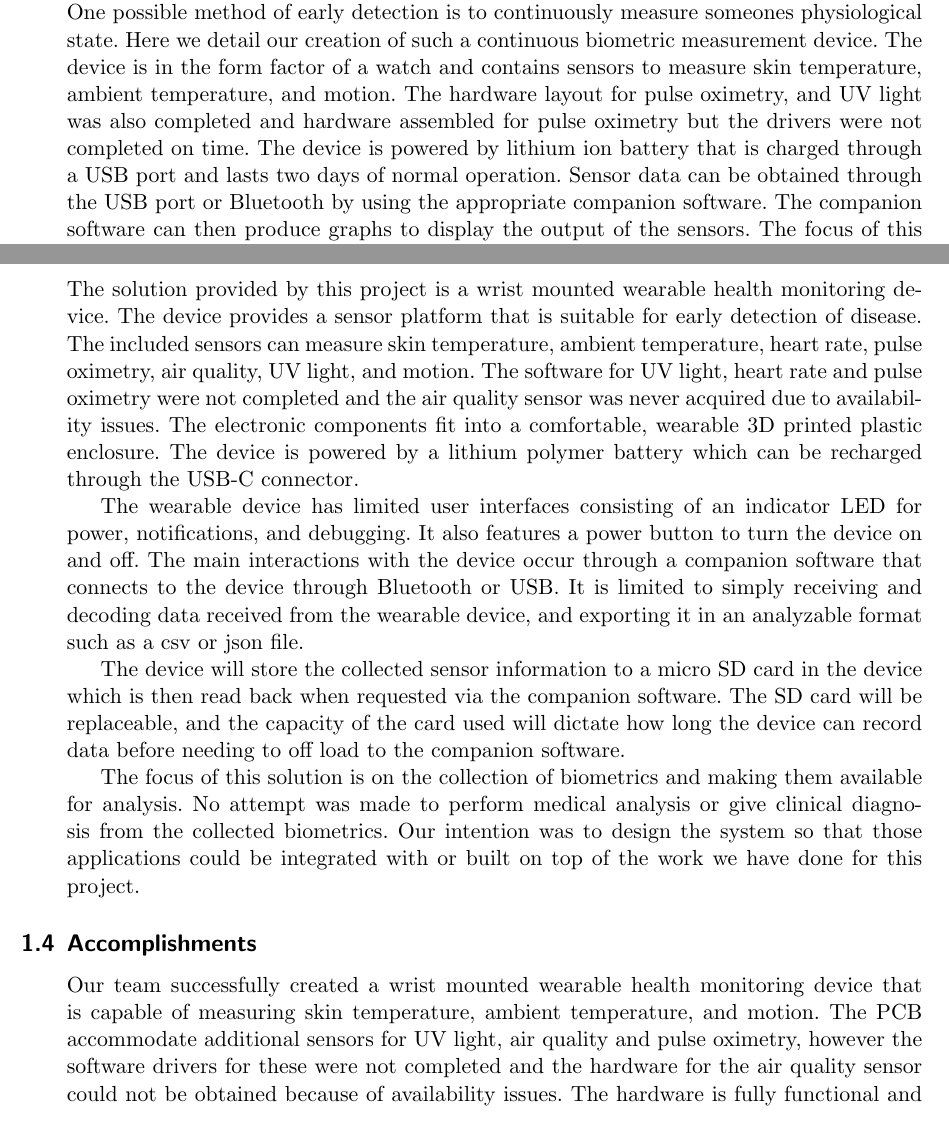
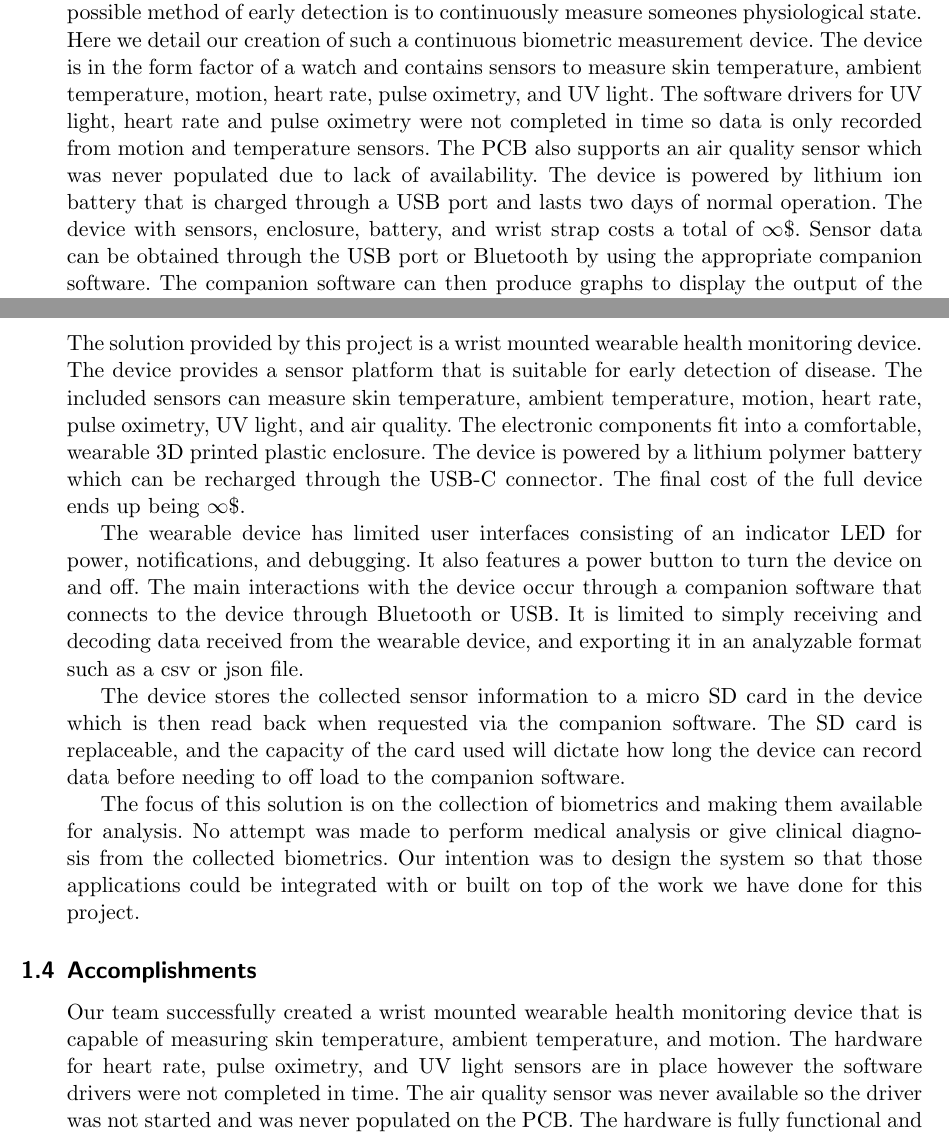
Before and after one commit to MorganJamesSmith/BioSenseWearable, a LaTeX document (final_report/final-report.tex, which reads final_report/sections/abstract.tex, final_report/sections/introduction.tex): two parts of pages 2 and 8 of 66, joined at a grey line, cut so that both start at the same text. Compiled offline with pdfLaTeX.

Commit message:
abstract and intro for sensor descriptions also future tence for solutions section, still uses "will" in a case which is not specifically future tense, think it is fine.
also plot file for video

```diff
--- a/final_report/sections/abstract.tex
+++ b/final_report/sections/abstract.tex
@@ -2,11 +2,15 @@ Early detection of illness could limit the spread of infection, save lives, and
 save money.  One possible method of early detection is to continuously measure
 someones physiological state.  Here we detail our creation of such a continuous
 biometric measurement device.  The device is in the form factor of a watch and
-contains sensors to measure skin temperature, ambient temperature, and motion.
-The hardware layout for pulse oximetry, and UV light was also completed and
-hardware assembled for pulse oximetry but the drivers were not completed on time.
+contains sensors to measure skin temperature, ambient temperature, motion,
+heart rate, pulse oximetry, and UV light. The software drivers for UV light,
+heart rate and pulse oximetry were not completed in time so data is only
+recorded from motion and temperature sensors. The PCB also supports an air
+quality sensor which was never populated due to lack of availability.
 The device is powered by lithium ion battery that is charged
-through a USB port and lasts two days of normal operation.  Sensor data can be
+through a USB port and lasts two days of normal operation.
+The device with sensors, enclosure, battery, and wrist strap costs a total of
+\costofboard.  Sensor data can be
 obtained through the USB port or Bluetooth by using the appropriate companion
 software.  The companion software can then produce graphs to display the output
 of the sensors.  The focus of this solution is on the collection of biometrics
--- a/final_report/sections/introduction.tex
+++ b/final_report/sections/introduction.tex
@@ -81,13 +81,10 @@ including skin temperature and heart rate.
 The solution provided by this project is a wrist mounted wearable health
 monitoring device. The device provides a sensor platform that is suitable for
 early detection of disease. The included sensors can measure skin temperature,
-ambient temperature, heart rate, pulse oximetry, air quality, UV light, and motion.
-The software for UV light, heart rate and pulse oximetry were not completed and
-the air quality sensor was never acquired due to availability issues. The electronic
-components fit into a comfortable, wearable 3D printed plastic enclosure.
+ambient temperature, motion, heart rate, pulse oximetry, UV light, and air quality.
+The electronic components fit into a comfortable, wearable 3D printed plastic enclosure.
 The device is powered by a lithium polymer battery which can be recharged
-through the USB-C connector.
-% \todo{missing UV light sensor?}
+through the USB-C connector.  The final cost of the full device ends up being \costofboard.
 
 The wearable device has limited user interfaces consisting of an indicator
 LED for power, notifications, and debugging. It also features a power button
@@ -97,9 +94,9 @@ USB. It is limited to simply receiving and decoding data received from the
 wearable device, and exporting it in an analyzable format such as a csv or json
 file.
 
-The device will store the collected sensor information to a micro SD card
+The device stores the collected sensor information to a micro SD card
 in the device which is then read back when requested via the companion software.
-The SD card will be replaceable, and the capacity of the card used will dictate
+The SD card is replaceable, and the capacity of the card used will dictate
 how long the device can record data before needing to off load to the companion
 software.
 
@@ -125,10 +122,10 @@ on top of the work we have done for this project.
 
 Our team successfully created a wrist mounted wearable health monitoring device
 that is capable of measuring skin temperature, ambient temperature, and motion.
-The PCB accommodate additional sensors for UV light, air quality
-and pulse oximetry, however the software drivers for these were not completed
-and the hardware for the air quality sensor could not be obtained because of
-availability issues. The hardware is fully functional and correctly
+The hardware for heart rate, pulse oximetry, and UV light sensors are in place
+however the software drivers were not completed in time.
+The air quality sensor was never available so the driver was not started and was
+never populated on the PCB. The hardware is fully functional and correctly
 connects all the selected components together.  The software is able to connect
 the device to companion software located on a separate device using Bluetooth
 and USB.  We are able to log motion and temperature sensor to the SD Card.
```
Also changed, not shown: 1 other file.
